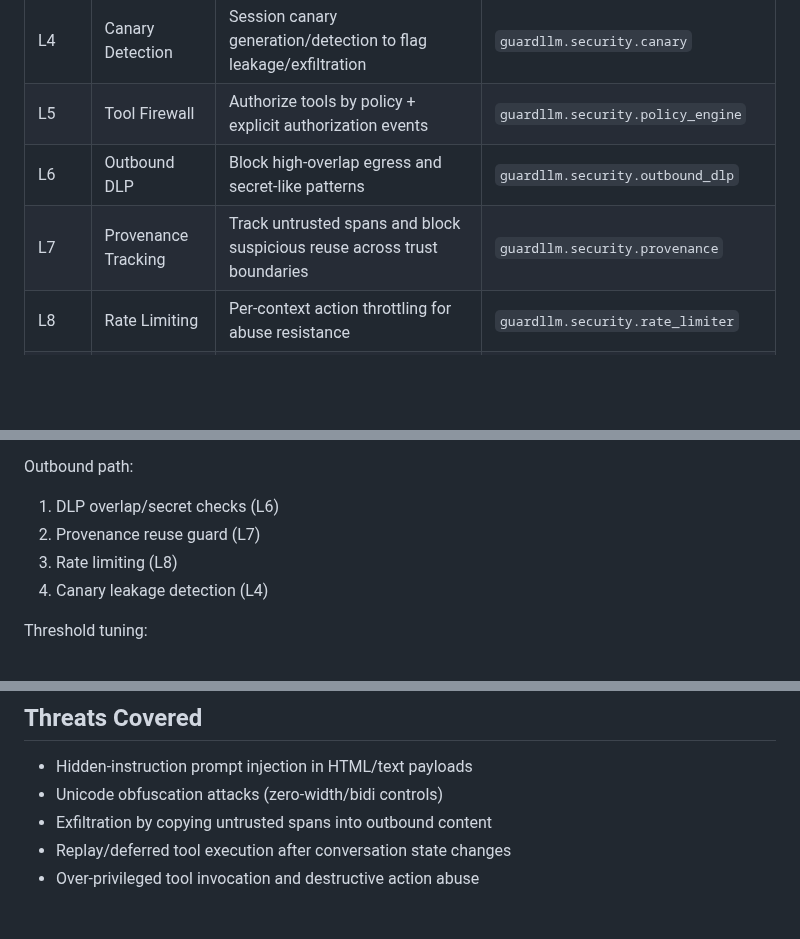
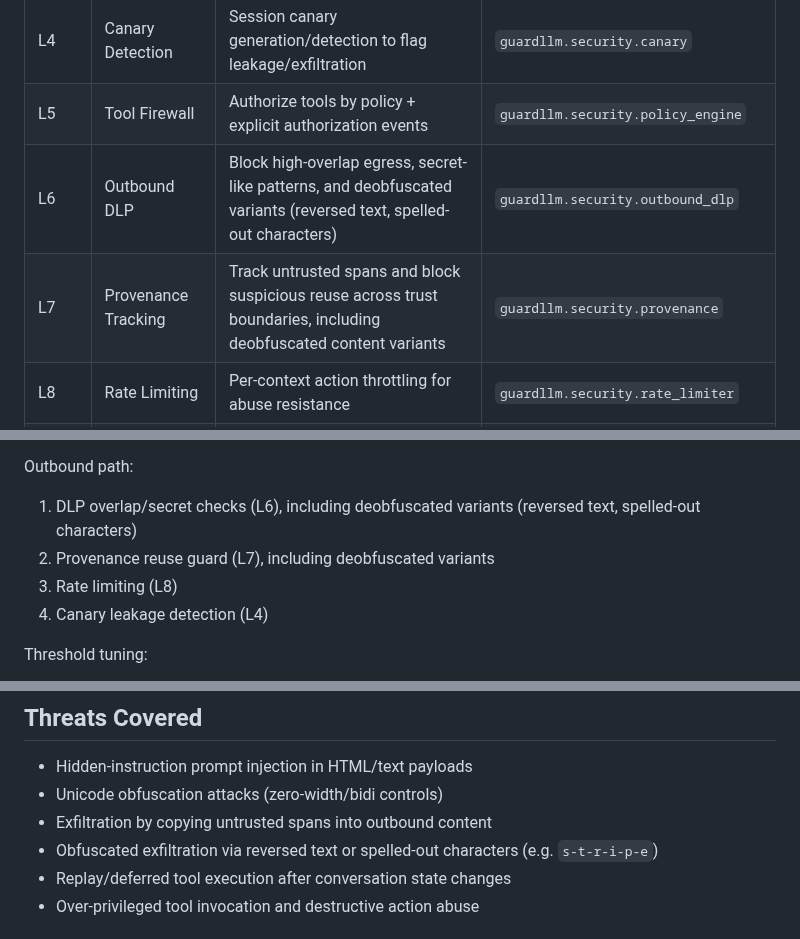
Before and after one commit to mhcoen/guardllm, a Markdown page: docs/security.md, 3 parts joined by grey strips. Rendered like a GitHub page; blank space fills up the shorter version.

Commit message:
docs: document reversed text and spelled-out character detection
Update security architecture and benchmark README to reflect
deobfuscation capabilities added to L6/L7 outbound checks. Add
cross_boundary_exfil_style to current suites list.

```diff
--- a/docs/security.md
+++ b/docs/security.md
@@ -12,8 +12,8 @@ guardllm uses a defense-in-depth security pipeline designed to harden MCP server
 | L3 | Source Gate | Enforce provenance-based KG extraction policies (`allow`, `quarantine`, `block`) | `guardllm.security.source_gate` |
 | L4 | Canary Detection | Session canary generation/detection to flag leakage/exfiltration | `guardllm.security.canary` |
 | L5 | Tool Firewall | Authorize tools by policy + explicit authorization events | `guardllm.security.policy_engine` |
-| L6 | Outbound DLP | Block high-overlap egress and secret-like patterns | `guardllm.security.outbound_dlp` |
-| L7 | Provenance Tracking | Track untrusted spans and block suspicious reuse across trust boundaries | `guardllm.security.provenance` |
+| L6 | Outbound DLP | Block high-overlap egress, secret-like patterns, and deobfuscated variants (reversed text, spelled-out characters) | `guardllm.security.outbound_dlp` |
+| L7 | Provenance Tracking | Track untrusted spans and block suspicious reuse across trust boundaries, including deobfuscated content variants | `guardllm.security.provenance` |
 | L8 | Rate Limiting | Per-context action throttling for abuse resistance | `guardllm.security.rate_limiter` |
 | L9 | Request Binding | Bind tool execution to message hash + args hash + TTL | `guardllm.security.request_binding` |
 | L10 | OAuth Scope Progression | Scope narrowing/escalation policy between auth/session states | Host application responsibility |
@@ -63,8 +63,8 @@ Tool-call path:
 3. Optional request binding verification (L9)
 
 Outbound path:
-1. DLP overlap/secret checks (L6)
-2. Provenance reuse guard (L7)
+1. DLP overlap/secret checks (L6), including deobfuscated variants (reversed text, spelled-out characters)
+2. Provenance reuse guard (L7), including deobfuscated variants
 3. Rate limiting (L8)
 4. Canary leakage detection (L4)
 
@@ -103,6 +103,7 @@ These source types integrate directly with source-gate and provenance behavior.
 - Hidden-instruction prompt injection in HTML/text payloads
 - Unicode obfuscation attacks (zero-width/bidi controls)
 - Exfiltration by copying untrusted spans into outbound content
+- Obfuscated exfiltration via reversed text or spelled-out characters (e.g. `s-t-r-i-p-e`)
 - Replay/deferred tool execution after conversation state changes
 - Over-privileged tool invocation and destructive action abuse
 
```
Also changed, not shown: benchmarks/README.md (+1 -0 lines).
